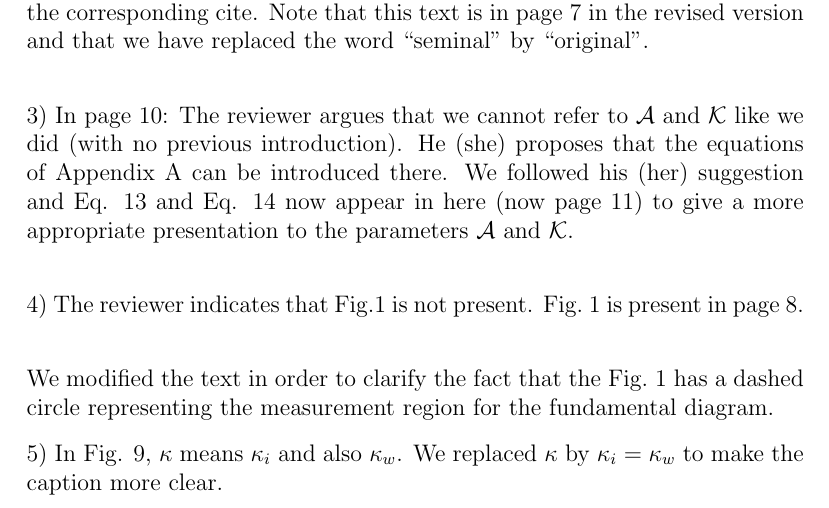
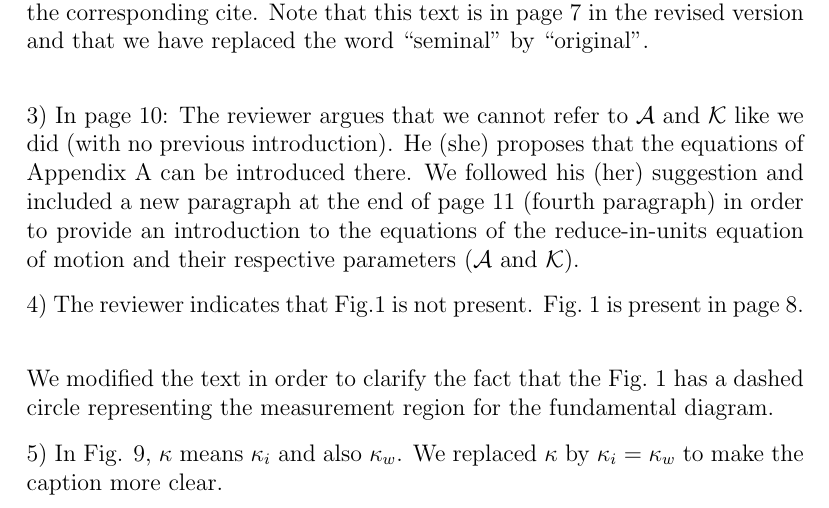
Before and after one commit to ignaciosticco/Reviewer_Response, a LaTeX letter (response_reviewer.tex): part of page 3 of 12, cut so that both start at the same text. Compiled offline with pdfLaTeX.

Commit message:
modifique la respuesta 3 del referee 1

```diff
--- a/response_reviewer.tex
+++ b/response_reviewer.tex
@@ -103,7 +103,10 @@ page 6 (``it is well known that the seminal version....") should be included.
 We added the corresponding cite. Note that this text is in page 7 in the revised version and that we have replaced the word ``seminal" by ``original".   \\
 
 % REVISAR ESTE ITEM
-3) In page 10: The reviewer argues that we cannot refer to $\mathcal{A}$ and $\mathcal{K}$ like we did (with no previous introduction). He (she) proposes that the equations of Appendix A can be introduced there. We followed his (her) suggestion and Eq. 13 and Eq. 14 now appear in here (now page 11) to give a more appropriate presentation to the parameters $\mathcal{A}$ and $\mathcal{K}$.\\
+3) In page 10: The reviewer argues that we cannot refer to $\mathcal{A}$ and $\mathcal{K}$ like we did (with no previous introduction). He (she) proposes that the equations of Appendix A can be introduced there. We followed his (her) suggestion and included a new paragraph at the end of page 11 (fourth paragraph) in order to provide an introduction to the equations of the reduce-in-units equation of motion and their respective parameters ($\mathcal{A}$ and $\mathcal{K}$).
+
+
+ %Eq. 13 and Eq. 14 now appear in here (now page 11) to give a more appropriate presentation to the parameters $\mathcal{A}$ and $\mathcal{K}$.\\
 
 4) The reviewer indicates that Fig.1 is not present. Fig.~1 is present in page 8.  \\
 
```
